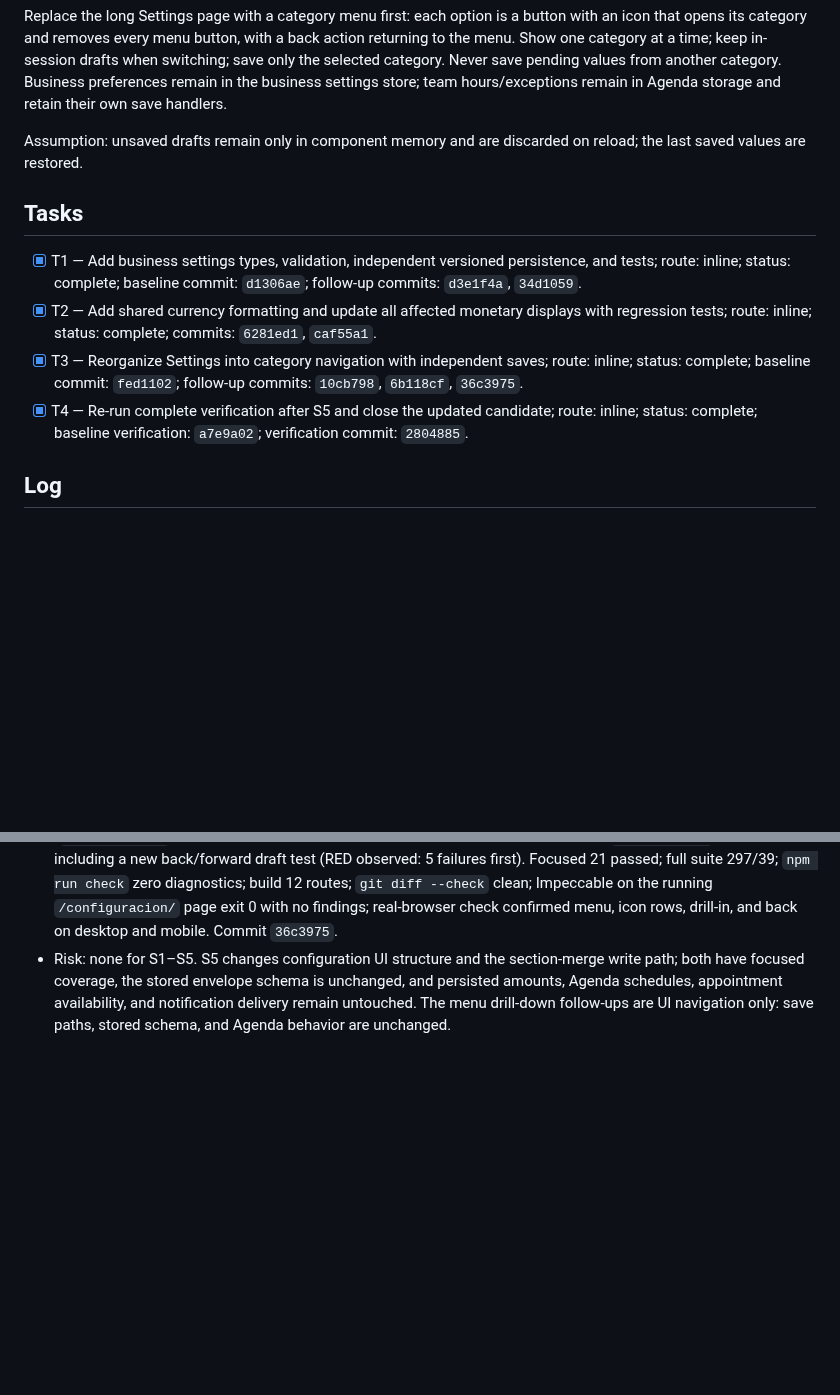
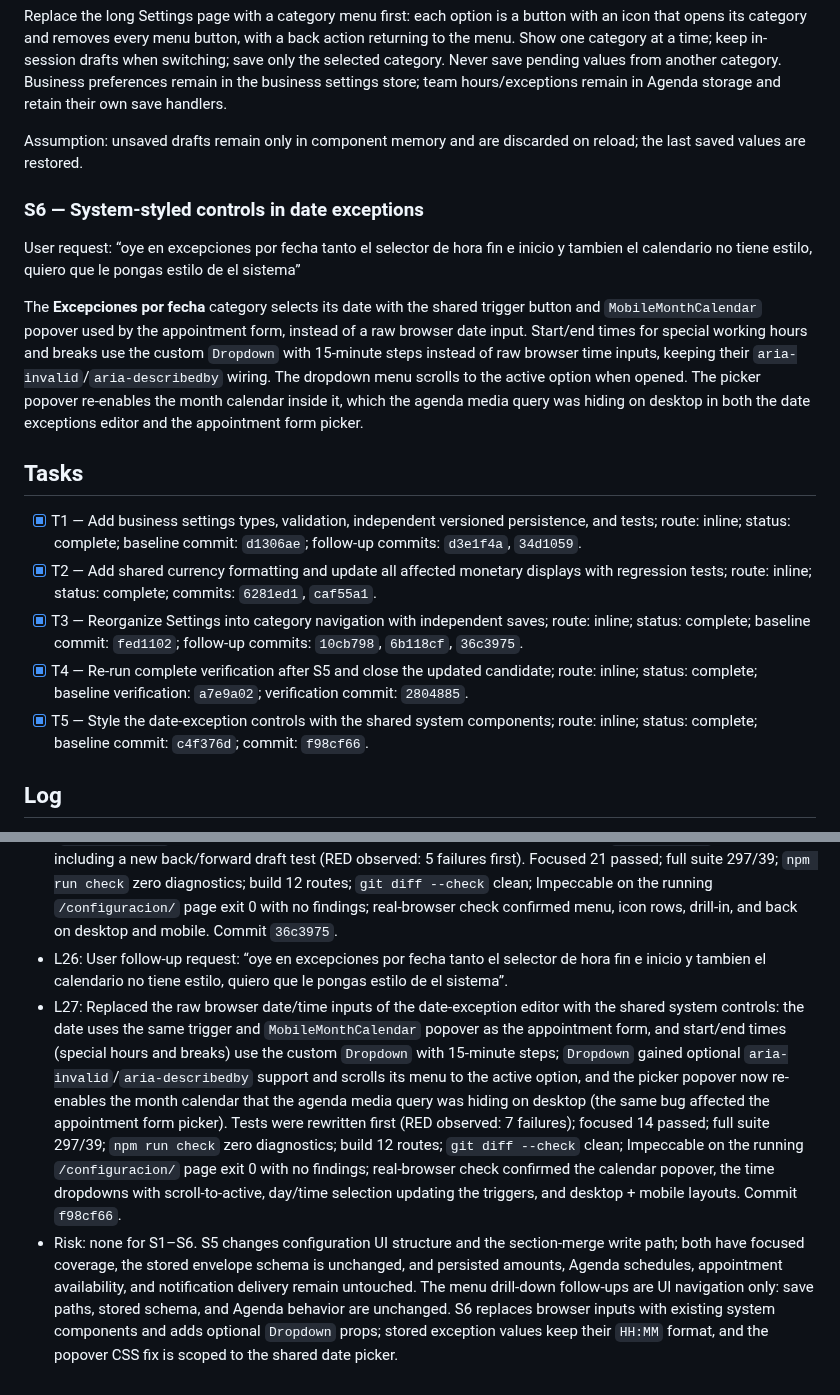
Before and after one commit to Phyton06/webbys, a Markdown page: odd/tasks/business-settings.md, 2 parts joined by grey strips. Rendered like a GitHub page; blank space fills up the shorter version.

Commit message:
docs(settings): record system controls follow-up

```diff
--- a/odd/tasks/business-settings.md
+++ b/odd/tasks/business-settings.md
@@ -41,12 +41,19 @@ Replace the long Settings page with a category menu first: each option is a butt
 
 Assumption: unsaved drafts remain only in component memory and are discarded on reload; the last saved values are restored.
 
+### S6 — System-styled controls in date exceptions
+
+User request: “oye en excepciones por fecha tanto el selector de hora fin e inicio y tambien el calendario no tiene estilo, quiero que le pongas estilo de el sistema”
+
+The **Excepciones por fecha** category selects its date with the shared trigger button and `MobileMonthCalendar` popover used by the appointment form, instead of a raw browser date input. Start/end times for special working hours and breaks use the custom `Dropdown` with 15-minute steps instead of raw browser time inputs, keeping their `aria-invalid`/`aria-describedby` wiring. The dropdown menu scrolls to the active option when opened. The picker popover re-enables the month calendar inside it, which the agenda media query was hiding on desktop in both the date exceptions editor and the appointment form picker.
+
 ## Tasks
 
 - [x] T1 — Add business settings types, validation, independent versioned persistence, and tests; route: inline; status: complete; baseline commit: `d1306ae`; follow-up commits: `d3e1f4a`, `34d1059`.
 - [x] T2 — Add shared currency formatting and update all affected monetary displays with regression tests; route: inline; status: complete; commits: `6281ed1`, `caf55a1`.
 - [x] T3 — Reorganize Settings into category navigation with independent saves; route: inline; status: complete; baseline commit: `fed1102`; follow-up commits: `10cb798`, `6b118cf`, `36c3975`.
 - [x] T4 — Re-run complete verification after S5 and close the updated candidate; route: inline; status: complete; baseline verification: `a7e9a02`; verification commit: `2804885`.
+- [x] T5 — Style the date-exception controls with the shared system components; route: inline; status: complete; baseline commit: `c4f376d`; commit: `f98cf66`.
 
 ## Log
 
@@ -75,4 +82,6 @@ Assumption: unsaved drafts remain only in component memory and are discarded on
 - L23: Replaced the desktop sidebar and mobile `Dropdown` with one wrapping button row at every size; `SettingsPage.test.tsx` updated (RED observed: the selector-absent assertion failed first). Focused 20 passed; full suite 296/39; `npm run check` zero diagnostics; build 12 routes; `git diff --check` clean; Impeccable on the running `/configuracion/` page exit 0 with no findings; real-browser check confirmed the row and category switching on desktop and mobile. Commit `6b118cf`.
 - L24: User correction: “no me referia a eso, debe estar ocultas las opciones de abajo, cada boton debe enviar a la opcion y quitar todos los botones, ademas dale un estilo con icono a cada opcion para que se vea estetico, algo asi como facebook”.
 - L25: Rebuilt the navigation as a drill-down: the menu is the first view (icon, label, chevron per category via `lucide-preact`), pressing one hides every menu button and shows only that category, and a back action (`Configuración`) returns to the menu; panels stay mounted so drafts survive. Four `SettingsPage` tests rewritten including a new back/forward draft test (RED observed: 5 failures first). Focused 21 passed; full suite 297/39; `npm run check` zero diagnostics; build 12 routes; `git diff --check` clean; Impeccable on the running `/configuracion/` page exit 0 with no findings; real-browser check confirmed menu, icon rows, drill-in, and back on desktop and mobile. Commit `36c3975`.
-- Risk: none for S1–S5. S5 changes configuration UI structure and the section-merge write path; both have focused coverage, the stored envelope schema is unchanged, and persisted amounts, Agenda schedules, appointment availability, and notification delivery remain untouched. The menu drill-down follow-ups are UI navigation only: save paths, stored schema, and Agenda behavior are unchanged.
+- L26: User follow-up request: “oye en excepciones por fecha tanto el selector de hora fin e inicio y tambien el calendario no tiene estilo, quiero que le pongas estilo de el sistema”.
+- L27: Replaced the raw browser date/time inputs of the date-exception editor with the shared system controls: the date uses the same trigger and `MobileMonthCalendar` popover as the appointment form, and start/end times (special hours and breaks) use the custom `Dropdown` with 15-minute steps; `Dropdown` gained optional `aria-invalid`/`aria-describedby` support and scrolls its menu to the active option, and the picker popover now re-enables the month calendar that the agenda media query was hiding on desktop (the same bug affected the appointment form picker). Tests were rewritten first (RED observed: 7 failures); focused 14 passed; full suite 297/39; `npm run check` zero diagnostics; build 12 routes; `git diff --check` clean; Impeccable on the running `/configuracion/` page exit 0 with no findings; real-browser check confirmed the calendar popover, the time dropdowns with scroll-to-active, day/time selection updating the triggers, and desktop + mobile layouts. Commit `f98cf66`.
+- Risk: none for S1–S6. S5 changes configuration UI structure and the section-merge write path; both have focused coverage, the stored envelope schema is unchanged, and persisted amounts, Agenda schedules, appointment availability, and notification delivery remain untouched. The menu drill-down follow-ups are UI navigation only: save paths, stored schema, and Agenda behavior are unchanged. S6 replaces browser inputs with existing system components and adds optional `Dropdown` props; stored exception values keep their `HH:MM` format, and the popover CSS fix is scoped to the shared date picker.
```
Also changed, not shown: 2 other files.
